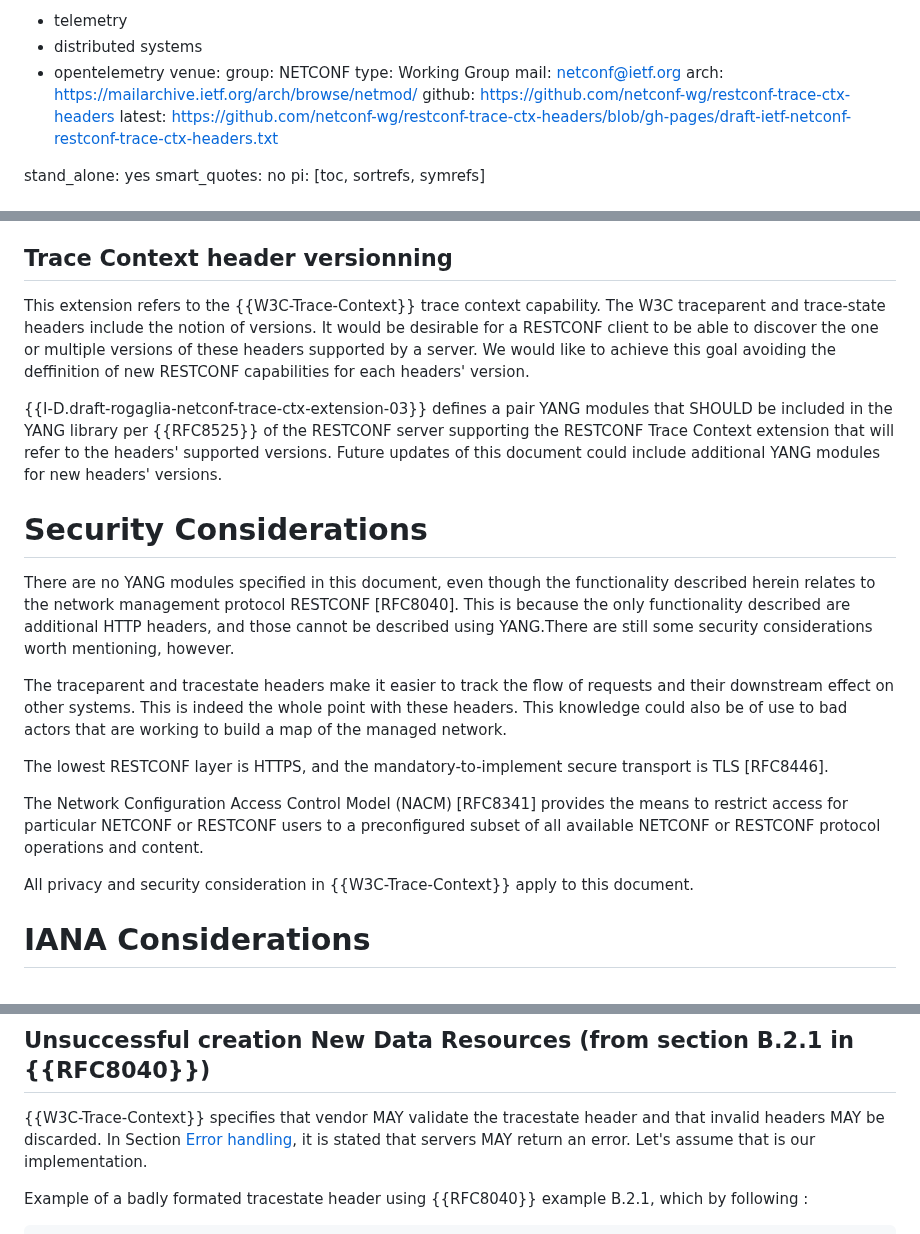
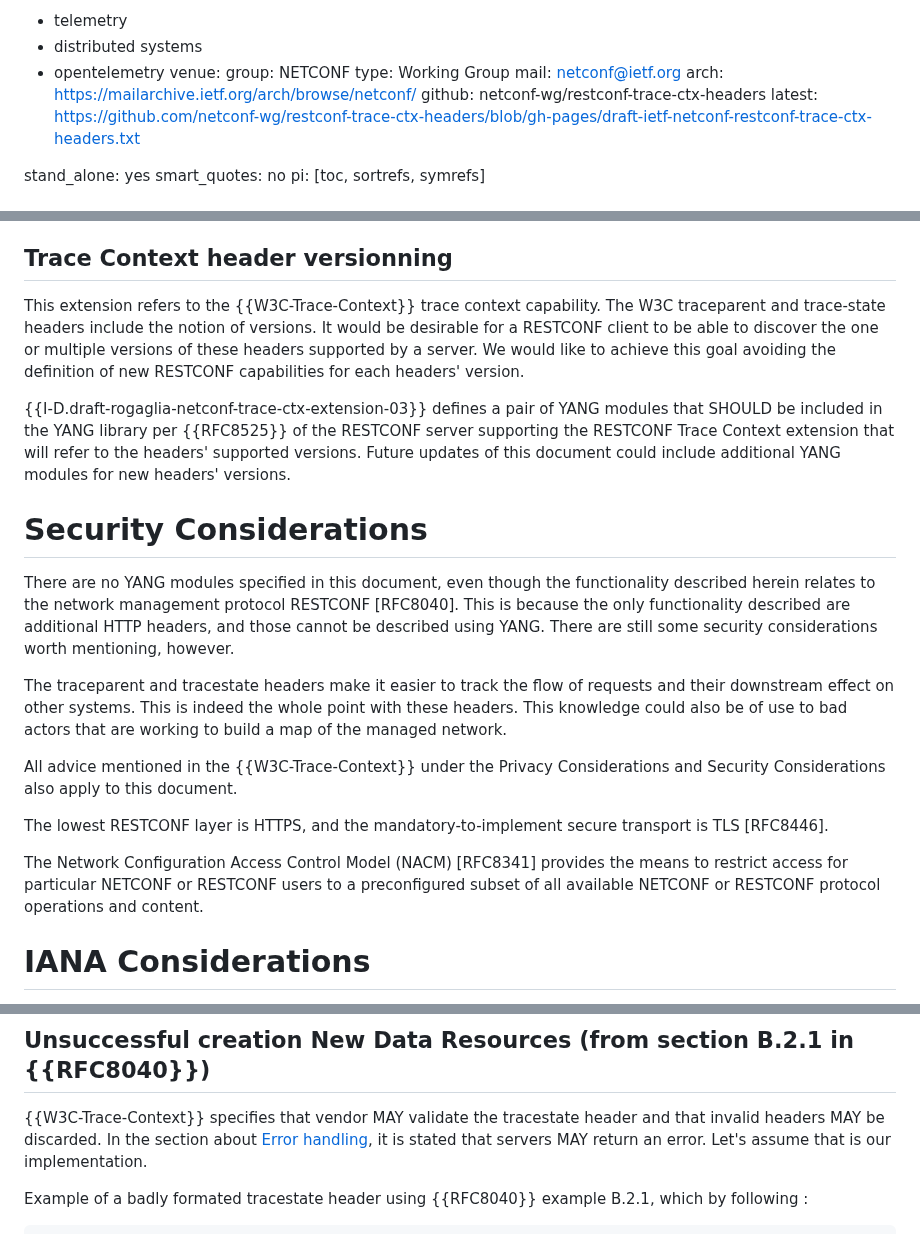
Before and after one commit to netconf-wg/restconf-trace-ctx-headers, a Markdown page: draft-ietf-netconf-restconf-trace-ctx-headers.md, 3 parts joined by grey strips. Rendered like a GitHub page.

Commit message:
Polishing; spelling, grammar, formatting.

```diff
--- a/draft-ietf-netconf-restconf-trace-ctx-headers.md
+++ b/draft-ietf-netconf-restconf-trace-ctx-headers.md
@@ -19,8 +19,8 @@ venue:
   group: NETCONF
   type: Working Group
   mail: netconf@ietf.org
-  arch: https://mailarchive.ietf.org/arch/browse/netmod/
-  github: https://github.com/netconf-wg/restconf-trace-ctx-headers
+  arch: https://mailarchive.ietf.org/arch/browse/netconf/
+  github: netconf-wg/restconf-trace-ctx-headers
   latest: https://github.com/netconf-wg/restconf-trace-ctx-headers/blob/gh-pages/draft-ietf-netconf-restconf-trace-ctx-headers.txt
 
 stand_alone: yes
@@ -106,21 +106,21 @@ If the server rejects the RPC because of the trace context headers, the server M
 
 ## Trace Context header versionning
 
-This extension refers to the {{W3C-Trace-Context}} trace context capability. The W3C traceparent and trace-state headers include the notion of versions. It would be desirable for a RESTCONF client to be able to discover the one or multiple versions of these headers supported by a server. We would like to achieve this goal avoiding the deffinition of new RESTCONF capabilities for each headers' version.
+This extension refers to the {{W3C-Trace-Context}} trace context capability. The W3C traceparent and trace-state headers include the notion of versions. It would be desirable for a RESTCONF client to be able to discover the one or multiple versions of these headers supported by a server. We would like to achieve this goal avoiding the definition of new RESTCONF capabilities for each headers' version.
 
-{{I-D.draft-rogaglia-netconf-trace-ctx-extension-03}} defines a pair YANG modules that SHOULD be included in the YANG library per {{RFC8525}} of the RESTCONF server supporting the RESTCONF Trace Context extension that will refer to the headers' supported versions. Future updates of this document could include additional YANG modules for new headers' versions.
+{{I-D.draft-rogaglia-netconf-trace-ctx-extension-03}} defines a pair of YANG modules that SHOULD be included in the YANG library per {{RFC8525}} of the RESTCONF server supporting the RESTCONF Trace Context extension that will refer to the headers' supported versions. Future updates of this document could include additional YANG modules for new headers' versions.
 
 # Security Considerations
 
-There are no YANG modules specified in this document, even though the functionality described herein relates to the network management protocol RESTCONF [RFC8040].  This is because the only functionality described are additional HTTP headers, and those cannot be described using YANG.There are still some security considerations worth mentioning, however.
+There are no YANG modules specified in this document, even though the functionality described herein relates to the network management protocol RESTCONF [RFC8040].  This is because the only functionality described are additional HTTP headers, and those cannot be described using YANG. There are still some security considerations worth mentioning, however.
 
 The traceparent and tracestate headers make it easier to track the flow of requests and their downstream effect on other systems.  This is indeed the whole point with these headers.  This knowledge could also be of use to bad actors that are working to build a map of the managed network.
+
+All advice mentioned in the {{W3C-Trace-Context}} under the Privacy Considerations and Security Considerations also apply to this document.
 
 The lowest RESTCONF layer is HTTPS, and the mandatory-to-implement secure transport is TLS [RFC8446].
 
 The Network Configuration Access Control Model (NACM) [RFC8341] provides the means to restrict access for particular NETCONF or RESTCONF users to a preconfigured subset of all available NETCONF or RESTCONF protocol operations and content.
-
-All privacy and security consideration in {{W3C-Trace-Context}} apply to this document.
 
 # IANA Considerations
 
@@ -168,7 +168,7 @@ If the resource is created, the server might respond as follows:
 
 ## Unsuccessful creation New Data Resources (from section B.2.1 in {{RFC8040}})
 
-{{W3C-Trace-Context}} specifies that vendor MAY validate the tracestate header and that invalid headers MAY be discarded. In Section [Error handling](#error-handling), it is stated that servers MAY return an error. Let's assume that is our implementation.
+{{W3C-Trace-Context}} specifies that vendor MAY validate the tracestate header and that invalid headers MAY be discarded. In the section about [Error handling](#error-handling), it is stated that servers MAY return an error. Let's assume that is our implementation.
 
 Example of a badly formated tracestate header using {{RFC8040}} example B.2.1, which by following :
 
```
Also changed, not shown: other parts of draft-ietf-netconf-restconf-trace-ctx-headers.md (+4 -6 lines).
